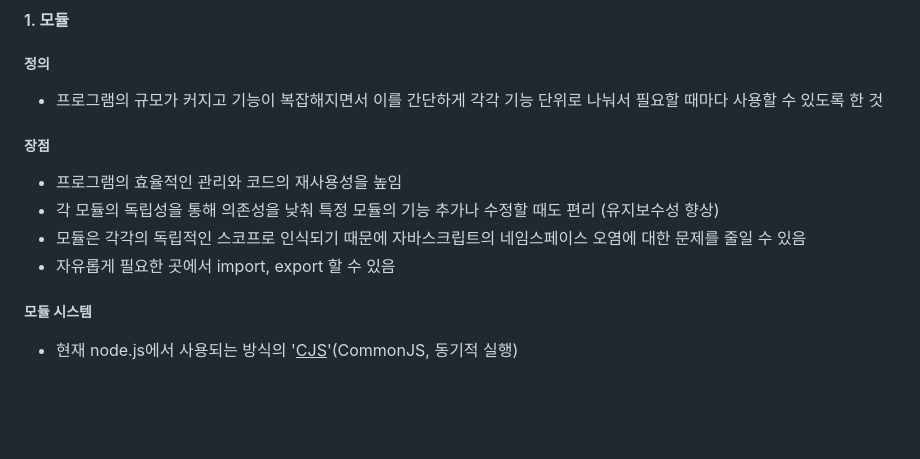
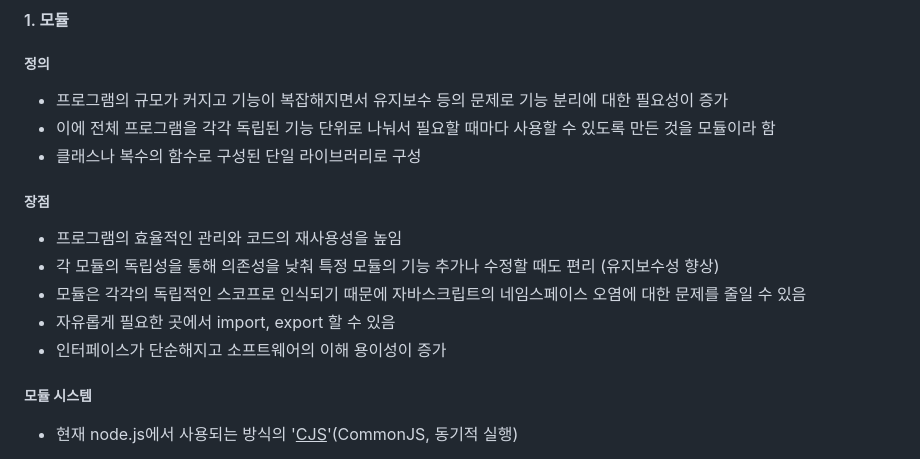
Before and after one commit to hangyeoldora/simple-javascript-sdk-example, a Markdown page: README.MD, the part around the change. Drawn GitHub-style; blank space fills up the shorter version.

Commit message:
[UPDATE] modify weird syntax

```diff
--- a/README.MD
+++ b/README.MD
@@ -53,7 +53,9 @@
 
 ##### 정의
 
-- 프로그램의 규모가 커지고 기능이 복잡해지면서 이를 간단하게 각각 기능 단위로 나눠서 필요할 때마다 사용할 수 있도록 한 것
+- 프로그램의 규모가 커지고 기능이 복잡해지면서 유지보수 등의 문제로 기능 분리에 대한 필요성이 증가
+- 이에 전체 프로그램을 각각 독립된 기능 단위로 나눠서 필요할 때마다 사용할 수 있도록 만든 것을 모듈이라 함
+- 클래스나 복수의 함수로 구성된 단일 라이브러리로 구성
 
 ##### 장점
 
@@ -61,6 +63,7 @@
 - 각 모듈의 독립성을 통해 의존성을 낮춰 특정 모듈의 기능 추가나 수정할 때도 편리 (유지보수성 향상)
 - 모듈은 각각의 독립적인 스코프로 인식되기 때문에 자바스크립트의 네임스페이스 오염에 대한 문제를 줄일 수 있음
 - 자유롭게 필요한 곳에서 import, export 할 수 있음
+- 인터페이스가 단순해지고 소프트웨어의 이해 용이성이 증가
 
 ##### 모듈 시스템
 
```
